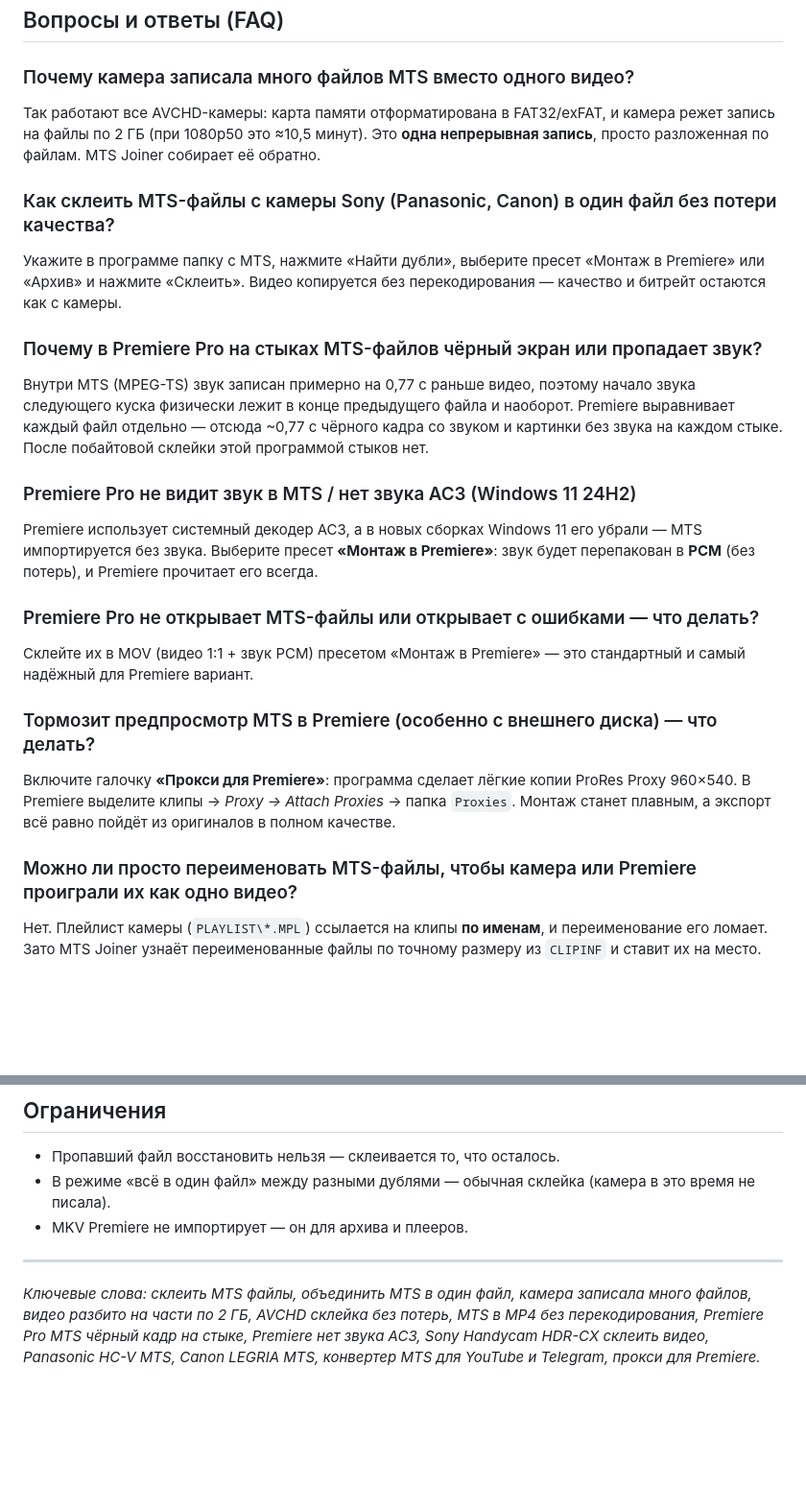
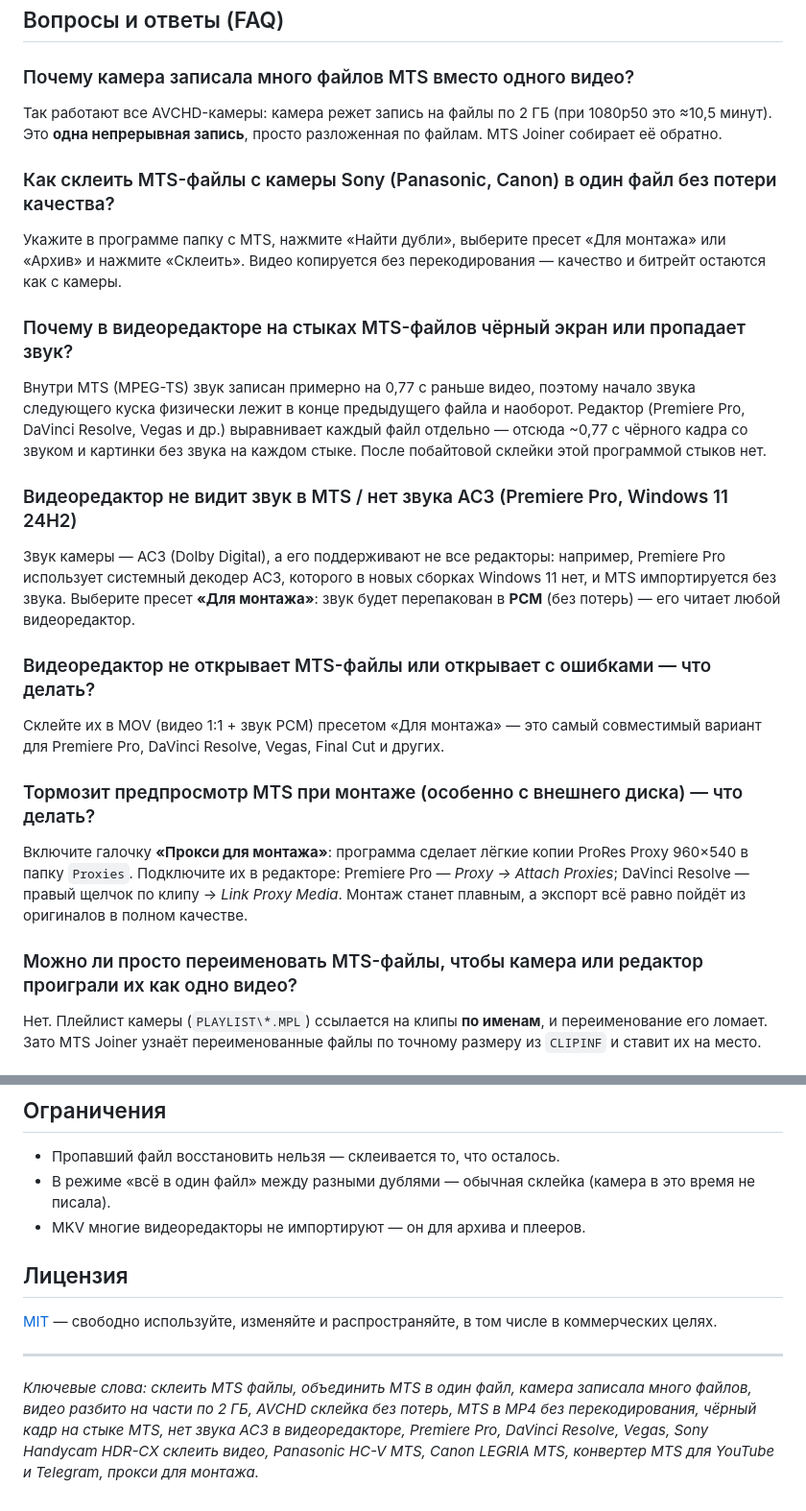
Before and after one commit to sato628496/MtsJoiner, a Markdown page: README.md, 2 parts joined by grey strips. Shown at 96% size. Drawn GitHub-style; blank space fills up the shorter version.

```diff
--- a/README.md
+++ b/README.md
@@ -146,36 +172,37 @@ Panasonic, Canon, JVC) обратно в цельные записи — **бе
 ## Вопросы и ответы (FAQ)
 
 ### Почему камера записала много файлов MTS вместо одного видео?
-Так работают все AVCHD-камеры: карта памяти отформатирована в FAT32/exFAT, и камера режет запись на
-файлы по 2 ГБ (при 1080p50 это ≈10,5 минут). Это **одна непрерывная запись**, просто разложенная по
-файлам. MTS Joiner собирает её обратно.
+Так работают все AVCHD-камеры: камера режет запись на файлы по 2 ГБ (при 1080p50 это ≈10,5 минут).
+Это **одна непрерывная запись**, просто разложенная по файлам. MTS Joiner собирает её обратно.
 
 ### Как склеить MTS-файлы с камеры Sony (Panasonic, Canon) в один файл без потери качества?
-Укажите в программе папку с MTS, нажмите «Найти дубли», выберите пресет «Монтаж в Premiere» или
+Укажите в программе папку с MTS, нажмите «Найти дубли», выберите пресет «Для монтажа» или
 «Архив» и нажмите «Склеить». Видео копируется без перекодирования — качество и битрейт остаются
 как с камеры.
 
-### Почему в Premiere Pro на стыках MTS-файлов чёрный экран или пропадает звук?
+### Почему в видеоредакторе на стыках MTS-файлов чёрный экран или пропадает звук?
 Внутри MTS (MPEG-TS) звук записан примерно на 0,77 с раньше видео, поэтому начало звука следующего
-куска физически лежит в конце предыдущего файла и наоборот. Premiere выравнивает каждый файл
-отдельно — отсюда ~0,77 с чёрного кадра со звуком и картинки без звука на каждом стыке. После
-побайтовой склейки этой программой стыков нет.
+куска физически лежит в конце предыдущего файла и наоборот. Редактор (Premiere Pro, DaVinci Resolve,
+Vegas и др.) выравнивает каждый файл отдельно — отсюда ~0,77 с чёрного кадра со звуком и картинки
+без звука на каждом стыке. После побайтовой склейки этой программой стыков нет.
 
-### Premiere Pro не видит звук в MTS / нет звука AC3 (Windows 11 24H2)
-Premiere использует системный декодер AC3, а в новых сборках Windows 11 его убрали — MTS
-импортируется без звука. Выберите пресет **«Монтаж в Premiere»**: звук будет перепакован в
-**PCM** (без потерь), и Premiere прочитает его всегда.
+### Видеоредактор не видит звук в MTS / нет звука AC3 (Premiere Pro, Windows 11 24H2)
+Звук камеры — AC3 (Dolby Digital), а его поддерживают не все редакторы: например, Premiere Pro
+использует системный декодер AC3, которого в новых сборках Windows 11 нет, и MTS импортируется без
+звука. Выберите пресет **«Для монтажа»**: звук будет перепакован в **PCM** (без потерь) — его
+читает любой видеоредактор.
 
-### Premiere Pro не открывает MTS-файлы или открывает с ошибками — что делать?
-Склейте их в MOV (видео 1:1 + звук PCM) пресетом «Монтаж в Premiere» — это стандартный и самый
-надёжный для Premiere вариант.
+### Видеоредактор не открывает MTS-файлы или открывает с ошибками — что делать?
+Склейте их в MOV (видео 1:1 + звук PCM) пресетом «Для монтажа» — это самый совместимый вариант
+для Premiere Pro, DaVinci Resolve, Vegas, Final Cut и других.
 
-### Тормозит предпросмотр MTS в Premiere (особенно с внешнего диска) — что делать?
-Включите галочку **«Прокси для Premiere»**: программа сделает лёгкие копии ProRes Proxy 960×540.
-В Premiere выделите клипы → *Proxy → Attach Proxies* → папка `Proxies`. Монтаж станет плавным,
-а экспорт всё равно пойдёт из оригиналов в полном качестве.
+### Тормозит предпросмотр MTS при монтаже (особенно с внешнего диска) — что делать?
+Включите галочку **«Прокси для монтажа»**: программа сделает лёгкие копии ProRes Proxy 960×540 в
+папку `Proxies`. Подключите их в редакторе: Premiere Pro — *Proxy → Attach Proxies*; DaVinci Resolve —
+правый щелчок по клипу → *Link Proxy Media*. Монтаж станет плавным, а экспорт всё равно пойдёт из
+оригиналов в полном качестве.
 
-### Можно ли просто переименовать MTS-файлы, чтобы камера или Premiere проиграли их как одно видео?
+### Можно ли просто переименовать MTS-файлы, чтобы камера или редактор проиграли их как одно видео?
 Нет. Плейлист камеры (`PLAYLIST\*.MPL`) ссылается на клипы **по именам**, и переименование его
 ломает. Зато MTS Joiner узнаёт переименованные файлы по точному размеру из `CLIPINF` и ставит их на
 место.
@@ -273,11 +299,16 @@ py -m pip install pyinstaller
 
 - Пропавший файл восстановить нельзя — склеивается то, что осталось.
 - В режиме «всё в один файл» между разными дублями — обычная склейка (камера в это время не писала).
-- MKV Premiere не импортирует — он для архива и плееров.
+- MKV многие видеоредакторы не импортируют — он для архива и плееров.
+
+## Лицензия
+
+[MIT](LICENSE) — свободно используйте, изменяйте и распространяйте, в том числе в коммерческих целях.
 
 ---
 
 *Ключевые слова: склеить MTS файлы, объединить MTS в один файл, камера записала много файлов,
-видео разбито на части по 2 ГБ, AVCHD склейка без потерь, MTS в MP4 без перекодирования, Premiere Pro
-MTS чёрный кадр на стыке, Premiere нет звука AC3, Sony Handycam HDR-CX склеить видео, Panasonic
-HC-V MTS, Canon LEGRIA MTS, конвертер MTS для YouTube и Telegram, прокси для Premiere.*
+видео разбито на части по 2 ГБ, AVCHD склейка без потерь, MTS в MP4 без перекодирования, чёрный кадр
+на стыке MTS, нет звука AC3 в видеоредакторе, Premiere Pro, DaVinci Resolve, Vegas, Sony Handycam
+HDR-CX склеить видео, Panasonic HC-V MTS, Canon LEGRIA MTS, конвертер MTS для YouTube и Telegram,
+прокси для монтажа.*
```
Also changed, not shown: other parts of README.md (+65 -40 lines), README.en.md (+33 -27 lines), docs/screenshot_en.png, docs/screenshot_ru.png, 5 other files.
